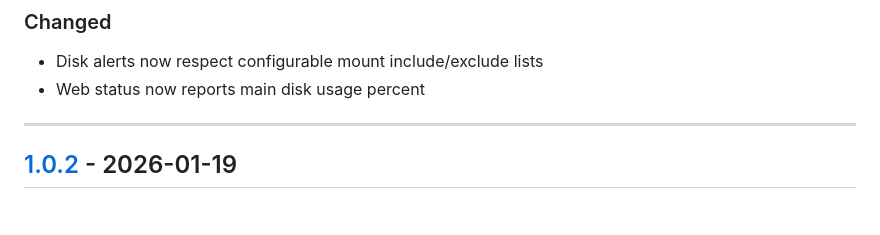
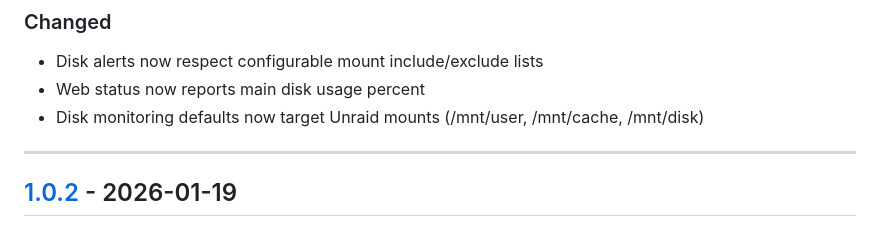
Before and after one commit to PeterPage2115/unraid-monitor, a Markdown page: CHANGELOG.md, the part around the change. Drawn GitHub-style.

```diff
--- a/CHANGELOG.md
+++ b/CHANGELOG.md
@@ -15,6 +15,7 @@ and this project adheres to [Semantic Versioning](https://semver.org/spec/v2.0.0
 ### Changed
 - Disk alerts now respect configurable mount include/exclude lists
 - Web status now reports main disk usage percent
+- Disk monitoring defaults now target Unraid mounts (/mnt/user, /mnt/cache, /mnt/disk)
 
 ---
 
```
Also changed, not shown: README.md (+18 -1 lines).
